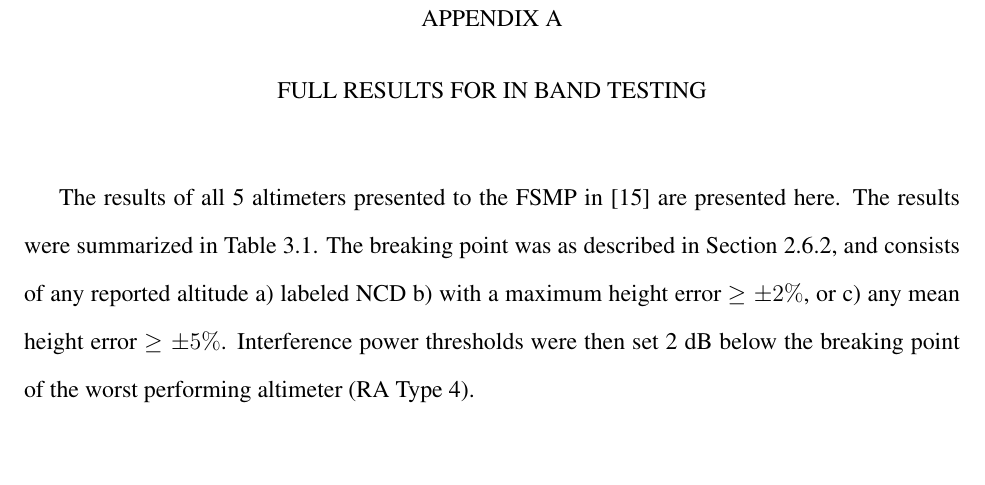
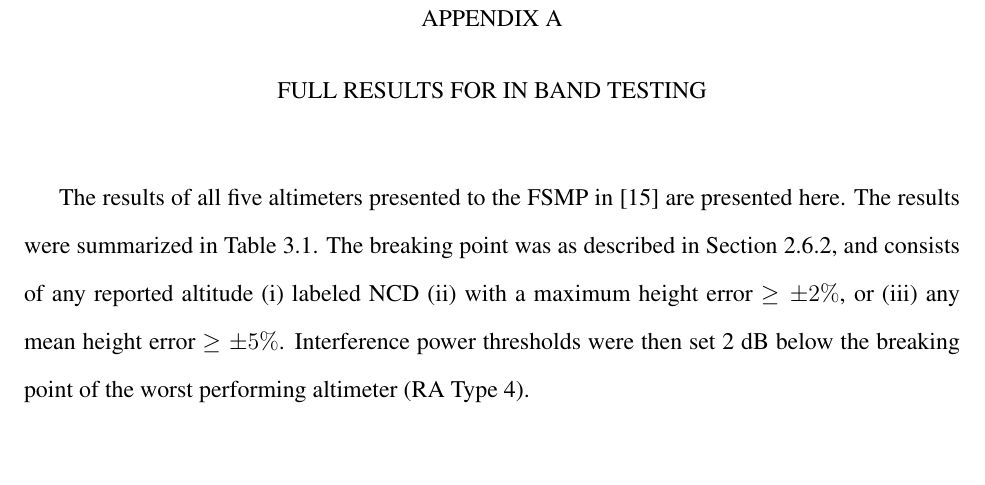
Before and after one commit to joshruff/masters_thesis, a LaTeX thesis (TAMUTemplateSP18.tex, which reads data/appendix1.tex): part of page 72 of 74, cut so that both start at the same text. Compiled offline with pdfLaTeX.

Commit message:
Minor modifications.

```diff
--- a/data/appendix1.tex
+++ b/data/appendix1.tex
@@ -17,7 +17,7 @@
 
 \chapter{\uppercase{Full Results for In Band Testing}}\label{appendix_a}
 
-The results of all 5 altimeters presented to the FSMP in~\cite{uwe_radio_2019} are presented here. The results were summarized in Table~\ref{tab:ib_thresholds_fsmp}. The breaking point was as described in Section~\ref{sub:break}, and consists of any reported altitude a) labeled NCD b) with a maximum height error $\geq\pm2\%$, or c) any mean height error $\geq\pm5\%$. Interference power thresholds were then set 2 dB below the breaking point of the worst performing altimeter (RA Type 4).
+The results of all five altimeters presented to the FSMP in~\cite{uwe_radio_2019} are presented here. The results were summarized in Table~\ref{tab:ib_thresholds_fsmp}. The breaking point was as described in Section~\ref{sub:break}, and consists of any reported altitude (i) labeled NCD (ii) with a maximum height error $\geq\pm2\%$, or (iii) any mean height error $\geq\pm5\%$. Interference power thresholds were then set 2~dB below the breaking point of the worst performing altimeter (RA Type 4).
  \begin{figure}[h!]
 	\centering
 	\includegraphics[width=5.0in]{RA1_ib_results.png}
```
